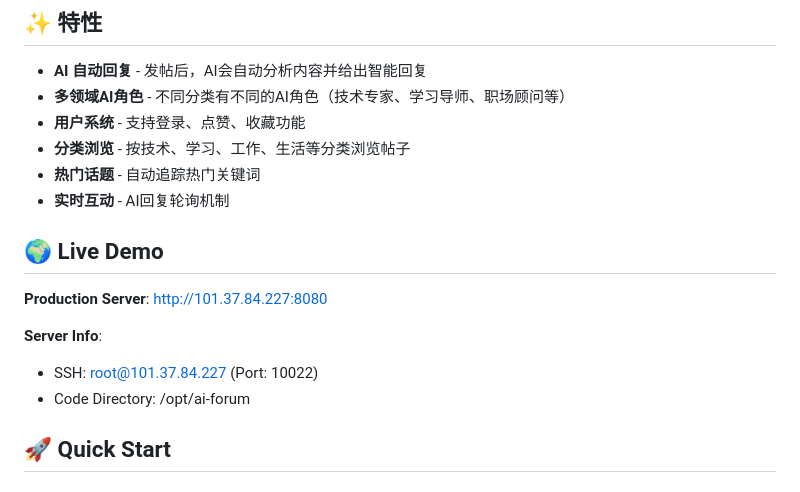
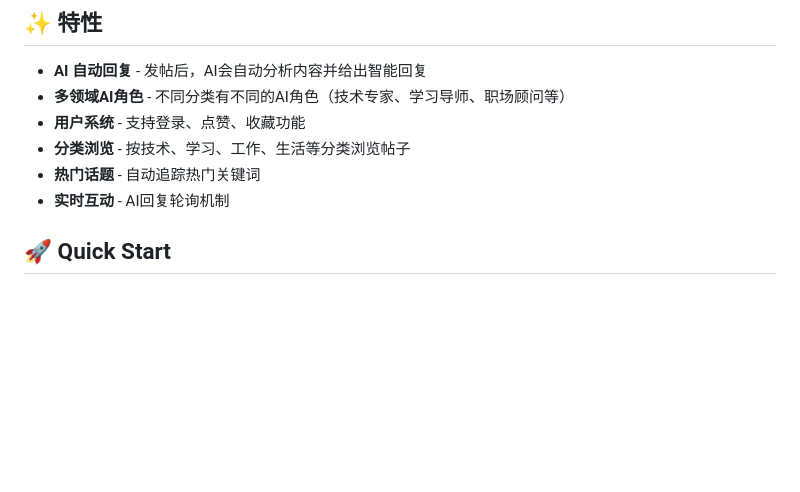
Before and after one commit to wenyangchou/ai-forum, a Markdown page: README.md, the part around the change. Rendered like a GitHub page; blank space fills up the shorter version.

```diff
--- a/README.md
+++ b/README.md
@@ -41,13 +41,6 @@
 - **热门话题** - 自动追踪热门关键词
 - **实时互动** - AI回复轮询机制
 
-## 🌍 Live Demo
-
-**Production Server**: http://101.37.84.227:8080
-
-**Server Info**:
-- SSH: root@101.37.84.227 (Port: 10022)
-- Code Directory: /opt/ai-forum
 
 ## 🚀 Quick Start
 
```
